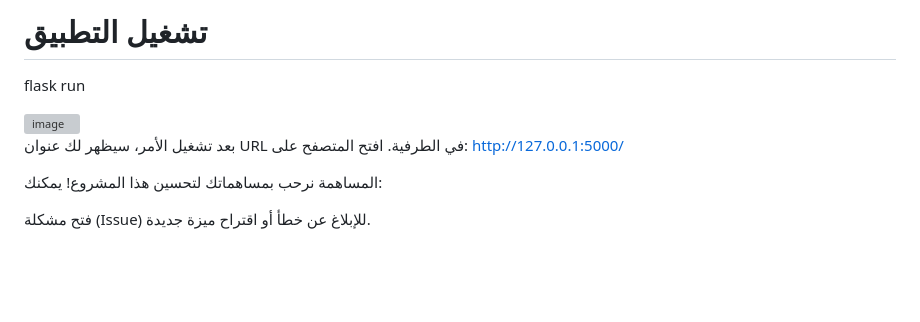
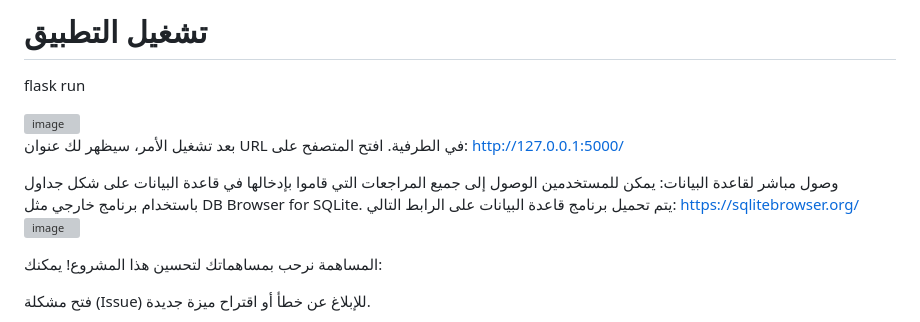
Before and after one commit to Ghadaala/book_journal, a Markdown page: README.md, the part around the change. Rendered like a GitHub page; blank space fills up the shorter version; grey boxes are pictures that could not be loaded.

```diff
--- a/README.md
+++ b/README.md
@@ -81,6 +81,11 @@ flask run
 بعد تشغيل الأمر، سيظهر لك عنوان URL في الطرفية. افتح المتصفح على:
 http://127.0.0.1:5000/
 
+وصول مباشر لقاعدة البيانات: يمكن للمستخدمين الوصول إلى جميع المراجعات التي قاموا بإدخالها في قاعدة البيانات على شكل جداول باستخدام برنامج خارجي مثل DB Browser for SQLite.
+يتم تحميل برنامج قاعدة البيانات على الرابط التالي: https://sqlitebrowser.org/
+<img width="97" height="144" alt="image" src="https://github.com/user-attachments/assets/1a432857-f3e9-44e4-ab8e-fb404ee50d62" />
+
+
 المساهمة
 نرحب بمساهماتك لتحسين هذا المشروع! يمكنك:
 
```
